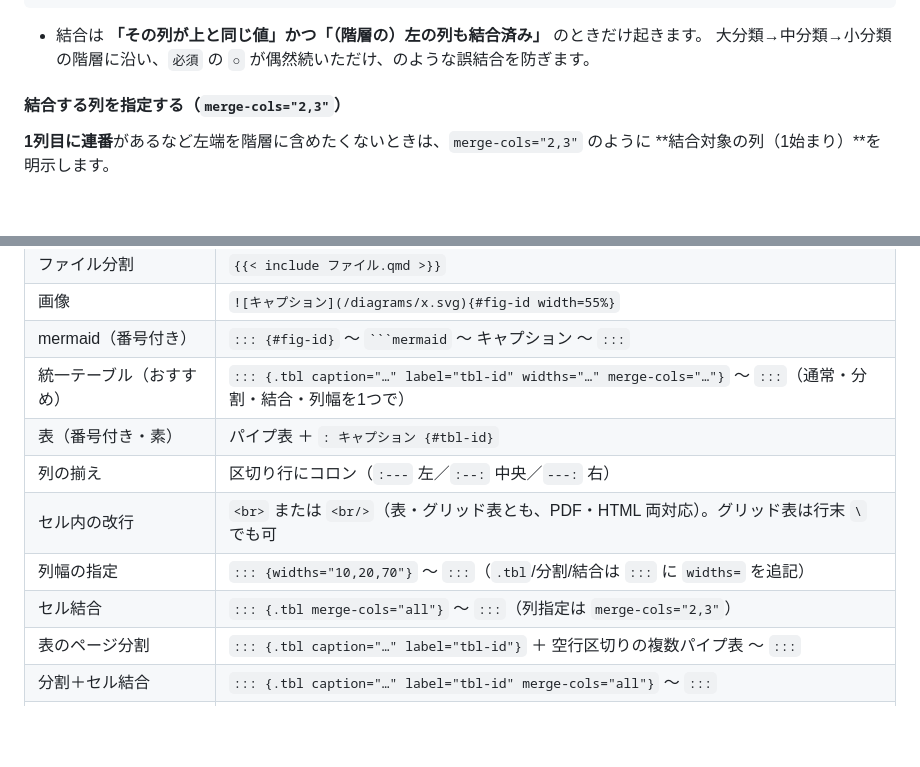
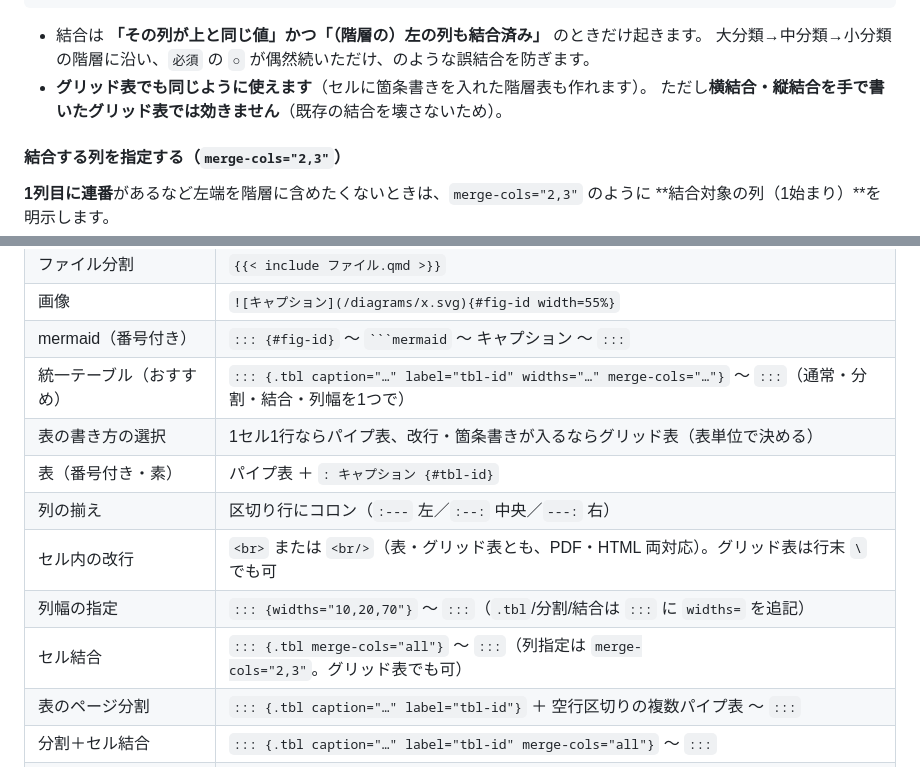
Before and after one commit to ramsesyok/design-doc-quarto-template, a Markdown page: AUTHORING.md, 2 parts joined by grey strips. Rendered like a GitHub page; blank space fills up the shorter version.

````diff
--- a/AUTHORING.md
+++ b/AUTHORING.md
@@ -368,6 +396,8 @@ PDF・HTML の両方に効き、`widths` やセル結合と併用しても保た
 
 - 結合は **「その列が上と同じ値」かつ「（階層の）左の列も結合済み」** のときだけ起きます。
   大分類→中分類→小分類の階層に沿い、`必須` の `○` が偶然続いただけ、のような誤結合を防ぎます。
+- **グリッド表でも同じように使えます**（セルに箇条書きを入れた階層表も作れます）。
+  ただし**横結合・縦結合を手で書いたグリッド表では効きません**（既存の結合を壊さないため）。
 
 #### 結合する列を指定する（`merge-cols="2,3"`）
 
@@ -730,11 +765,12 @@ Quarto のコールアウトも使えます。
 | 画像 | `![キャプション](/diagrams/x.svg){#fig-id width=55%}` |
 | mermaid（番号付き） | `::: {#fig-id}` 〜 ` ```mermaid ` 〜 キャプション 〜 `:::` |
 | 統一テーブル（おすすめ） | `::: {.tbl caption="…" label="tbl-id" widths="…" merge-cols="…"}` 〜 `:::`（通常・分割・結合・列幅を1つで） |
+| 表の書き方の選択 | 1セル1行ならパイプ表、改行・箇条書きが入るならグリッド表（表単位で決める） |
 | 表（番号付き・素） | パイプ表 ＋ `: キャプション {#tbl-id}` |
 | 列の揃え | 区切り行にコロン（`:---` 左／`:--:` 中央／`---:` 右） |
 | セル内の改行 | `<br>` または `<br/>`（表・グリッド表とも、PDF・HTML 両対応）。グリッド表は行末 `\` でも可 |
 | 列幅の指定 | `::: {widths="10,20,70"}` 〜 `:::`（`.tbl`/分割/結合は `:::` に `widths=` を追記） |
-| セル結合 | `::: {.tbl merge-cols="all"}` 〜 `:::`（列指定は `merge-cols="2,3"`） |
+| セル結合 | `::: {.tbl merge-cols="all"}` 〜 `:::`（列指定は `merge-cols="2,3"`。グリッド表でも可） |
 | 表のページ分割 | `::: {.tbl caption="…" label="tbl-id"}` ＋ 空行区切りの複数パイプ表 〜 `:::` |
 | 分割＋セル結合 | `::: {.tbl caption="…" label="tbl-id" merge-cols="all"}` 〜 `:::` |
 | 横結合・マルチヘッダ | グリッド表（`+---+`／ヘッダ終端 `+===+`）を `.tbl` に入れる |
````
Also changed, not shown: other parts of AUTHORING.md (+37 -4 lines).
